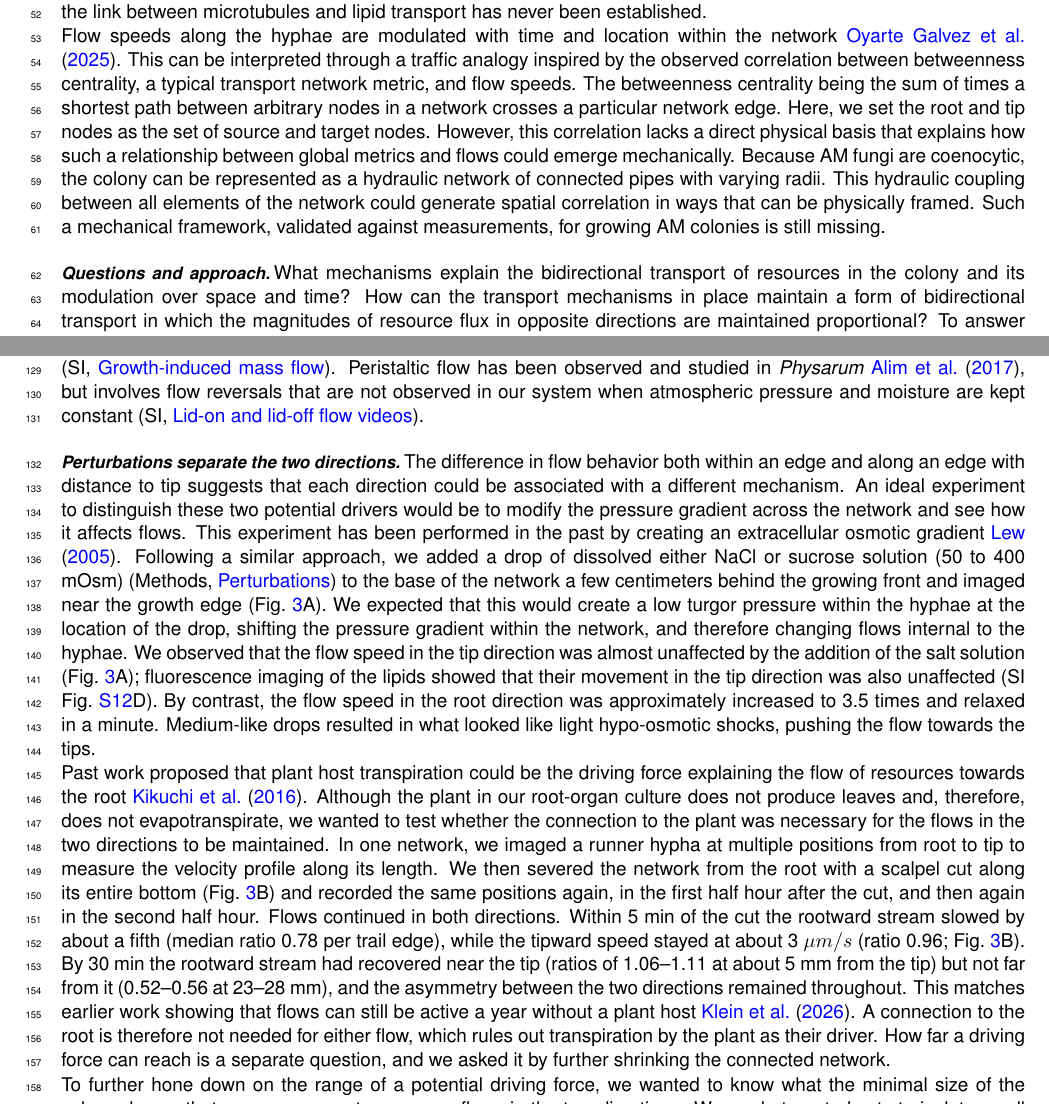
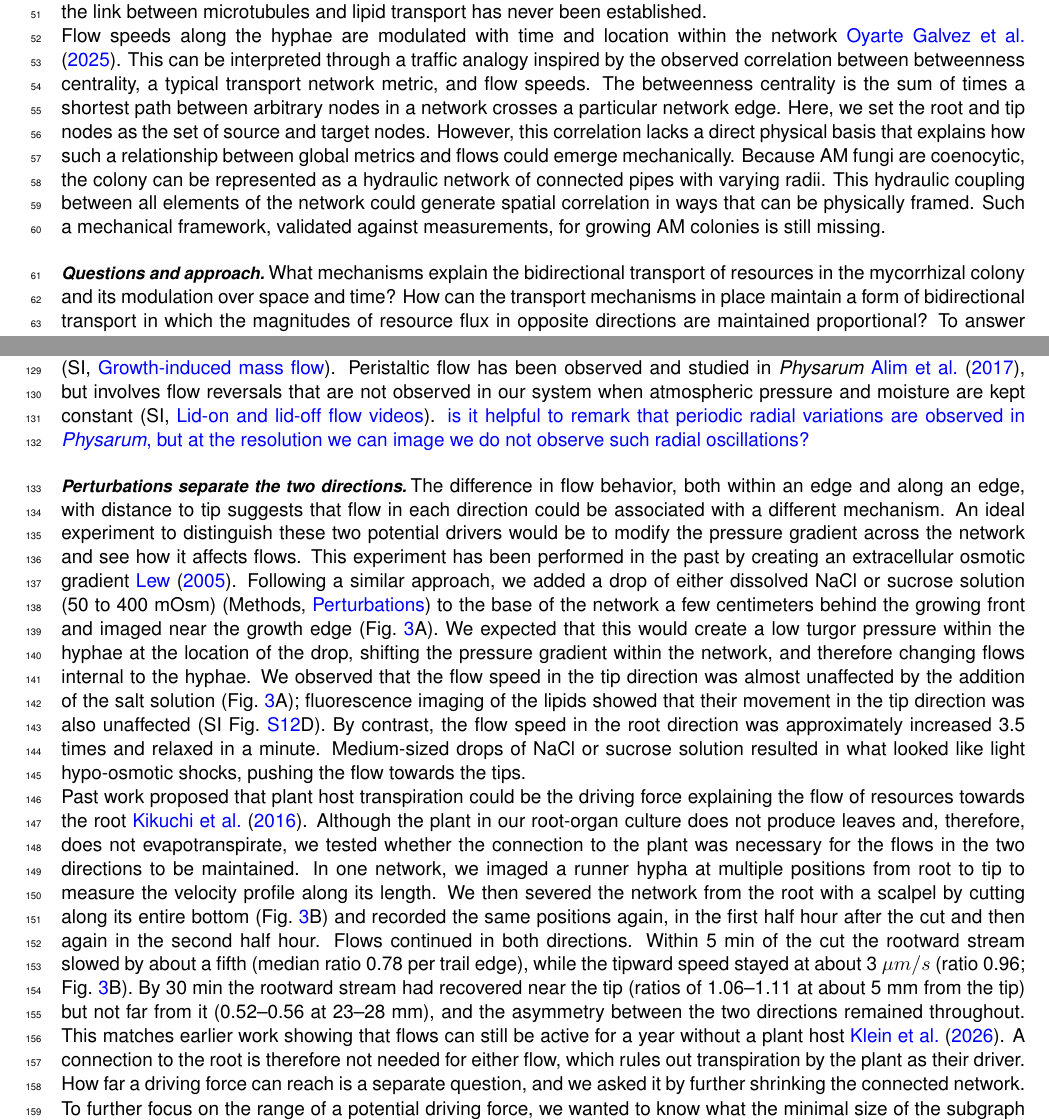
Before and after one commit to Staalduine/AMF_Transport, a LaTeX document (00_Article_Merge.tex, which reads 01_Article_MainText.tex): two parts of pages 2 and 5 of 48, joined at a grey line, cut so that both start at the same text. Compiled offline with pdfLaTeX.

Commit message:
Updates from Overleaf

```diff
--- a/01_Article_MainText.tex
+++ b/01_Article_MainText.tex
@@ -60,7 +60,7 @@ The role of microtubule tracks in this movement has been proposed, and microtubu
 
 Flow speeds along the hyphae are modulated with time and location within the network~\cite{oyarte_galvez_travelling-wave_2025}.
 This can be interpreted through a traffic analogy inspired by the observed correlation between betweenness centrality, a typical transport network metric, and flow speeds.
-The betweenness centrality being the sum of times a shortest path between arbitrary nodes in a network crosses a particular network edge.
+The betweenness centrality is the sum of times a shortest path between arbitrary nodes in a network crosses a particular network edge.
 Here, we set the root and tip nodes as the set of source and target nodes.
 However, this correlation lacks a direct physical basis that explains how such a relationship between global metrics and flows could emerge mechanically.
 Because AM fungi are coenocytic, the colony can be represented as a hydraulic network of connected pipes with varying radii.
@@ -68,7 +68,7 @@ This hydraulic coupling between all elements of the network could generate spati
 Such a mechanical framework, validated against measurements, for growing AM colonies is still missing.
 
 \subsubsection*{Questions and approach}
-What mechanisms explain the bidirectional transport of resources in the colony and its modulation over space and time?
+What mechanisms explain the bidirectional transport of resources in the mycorrhizal colony and its modulation over space and time?
 How can the transport mechanisms in place maintain a form of bidirectional transport in which the magnitudes of resource flux in opposite directions are maintained proportional?
 To answer these questions, we acquired image data at two different spatial and temporal resolutions to quantify the flow speed in specific edges of growing networks.
 At high spatial and temporal resolution, we acquired bright-field videos of transport dynamics within single hyphal edges over multiple days.
@@ -172,27 +172,27 @@ In the past, pressure gradients and molecular motors have been suggested to be p
 It is also important to discuss other potential mechanisms that could drive flows in fungal hyphae, and to evaluate whether our data support or contradict each of them.
 Diffusion as a mechanism could be present close to the tips, as that is where we observe the most random movement of particles (Fig.~\ref{fig:hyphal_profiling}D4), but the directed, unbroken flow in the rest of the network is not consistent with diffusion alone.
 Singular mass flow, as suggested by previous work~\cite{heaton_growth-induced_2010,lew_mass_2005,lew_how_2011}, is also unlikely to be the main driver of flows in our system, as it cannot explain the presence of two opposing streams at similar speeds in the same hypha (SI, \nameref{subsec:si_mass_flow}).
-Peristaltic flow has been observed and studied in \textit{Physarum}~\cite{alim_mechanism_2017}, but involves flow reversals that are not observed in our system when atmospheric pressure and moisture are kept constant (SI, \nameref{subsec:si_lid}).
+Peristaltic flow has been observed and studied in \textit{Physarum}~\cite{alim_mechanism_2017}, but involves flow reversals that are not observed in our system when atmospheric pressure and moisture are kept constant (SI, \nameref{subsec:si_lid}). {\color{blue} is it helpful to remark that periodic radial variations are observed in
+\textit{Physarum}, but at the resolution we can image we do not observe such radial oscillations?}
 
 \subsubsection*{Perturbations separate the two directions}
-The difference in flow behavior both within an edge and along an edge with distance to tip suggests that each direction could be associated with a different mechanism.
+The difference in flow behavior, both within an edge and along an edge, with distance to tip suggests that flow in each direction could be associated with a different mechanism.
 An ideal experiment to distinguish these two potential drivers would be to modify the pressure gradient across the network and see how it affects flows.
 This experiment has been performed in the past by creating an extracellular osmotic gradient~\cite{lew_mass_2005}.
-Following a similar approach, we added a drop of dissolved either NaCl or sucrose solution (50 to 400 mOsm) (Methods, \nameref{subsec:perturbations}) to the base of the network a few centimeters behind the growing front and imaged near the growth edge (Fig.~\ref{fig:perturbations}A).
+Following a similar approach, we added a drop of either dissolved  NaCl or sucrose solution (50 to 400 mOsm) (Methods, \nameref{subsec:perturbations}) to the base of the network a few centimeters behind the growing front and imaged near the growth edge (Fig.~\ref{fig:perturbations}A).
 We expected that this would create a low turgor pressure within the hyphae at the location of the drop, shifting the pressure gradient within the network, and therefore changing flows internal to the hyphae.
 We observed that the flow speed in the tip direction was almost unaffected by the addition of the salt solution  (Fig.~\ref{fig:perturbations}A);  fluorescence imaging of the lipids showed that their movement in the tip direction was also unaffected (SI Fig.~\ref{fig:salt_shock}D).
-By contrast, the flow speed in the root direction was approximately increased to 3.5 times and relaxed in a minute.
-Medium-like drops resulted in what looked like light hypo-osmotic shocks, pushing the flow towards the tips.
+By contrast, the flow speed in the root direction was approximately increased 3.5 times and relaxed in a minute.
+Medium-sized drops of NaCl or sucrose solution resulted in what looked like light hypo-osmotic shocks, pushing the flow towards the tips.
 
 Past work proposed that plant host transpiration could be the driving force explaining the flow of resources towards the root~\cite{kikuchi_aquaporin-mediated_2016}.
-Although the plant in our root-organ culture does not produce leaves and, therefore, does not evapotranspirate, we wanted to test whether the connection to the plant was necessary for the flows in the two directions to be maintained.
+Although the plant in our root-organ culture does not produce leaves and, therefore, does not evapotranspirate, we tested whether the connection to the plant was necessary for the flows in the two directions to be maintained.
 In one network, we imaged a runner hypha at multiple positions from root to tip to measure the velocity profile along its length.
-We then severed the network from the root with a scalpel cut along its entire bottom (Fig.~\ref{fig:perturbations}B) and recorded the same positions again, in the first half hour after the cut, and then again in the second half hour.
+We then severed the network from the root with a scalpel by cutting along its entire bottom (Fig.~\ref{fig:perturbations}B) and recorded the same positions again, in the first half hour after the cut and then again in the second half hour.
 Flows continued in both directions.
 Within 5~min of the cut the rootward stream slowed by about a fifth (median ratio 0.78 per trail edge), while the tipward speed stayed at about 3~$\mu m/s$ (ratio 0.96; Fig.~\ref{fig:perturbations}B).
 By 30~min the rootward stream had recovered near the tip (ratios of 1.06--1.11 at about 5~mm from the tip) but not far from it (0.52--0.56 at 23--28~mm), and the asymmetry between the two directions remained throughout.
-This matches earlier work showing that flows can still be active a year without a plant host~\cite{kleinCytoplasmicFlowDynamics2026}.
+This matches earlier work showing that flows can still be active for a year without a plant host~\cite{kleinCytoplasmicFlowDynamics2026}.
 A connection to the root is therefore not needed for either flow, which rules out transpiration by the plant as their driver.
 How far a driving force can reach is a separate question, and we asked it by further shrinking the connected network.
 
-To further hone down on the range of a potential driving force, we wanted to know what the minimal size of the subgraph was that was necessary to conserve flows in the two directions.
```
Also changed, not shown: 01_Article_MainText.tex (13 more changed lines).
